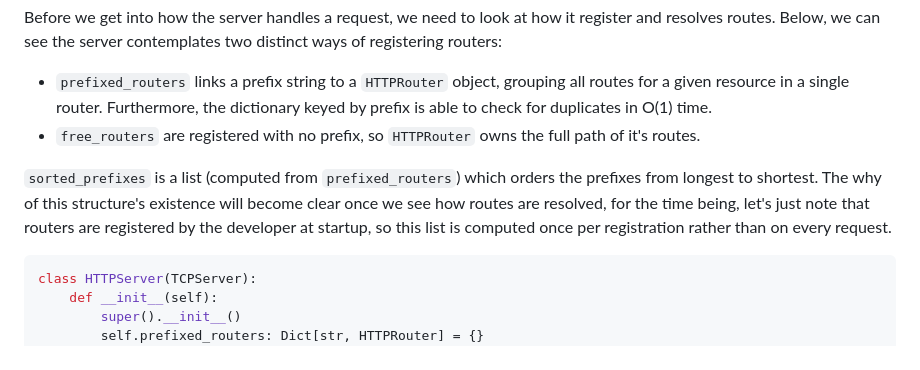
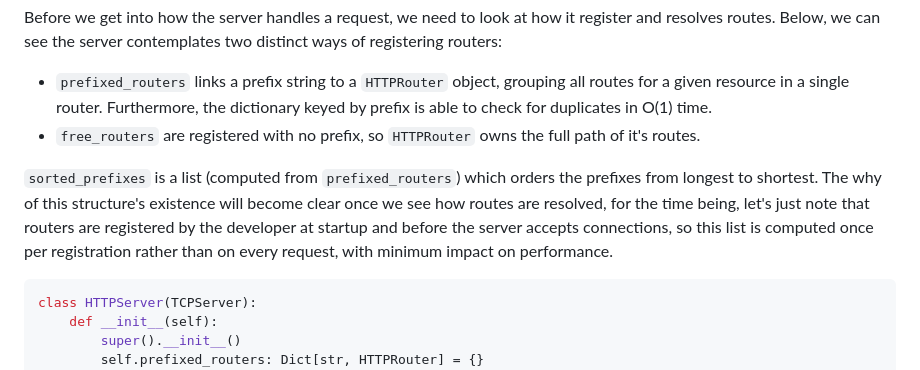
Before and after one commit to AfonsoBernardes/HTTP-Server, a Markdown page: README.md, the part around the change. GitHub-like rendering.

Commit message:
Better "include_route" explanation

````diff
--- a/README.md
+++ b/README.md
@@ -81,7 +81,7 @@ Before we get into how the server handles a request, we need to look at how it r
 - `prefixed_routers` links a prefix string to a `HTTPRouter` object, grouping all routes for a given resource in a single router. Furthermore, the dictionary keyed by prefix is able to check for duplicates in O(1) time.
 - `free_routers` are registered with no prefix, so `HTTPRouter` owns the full path of it's routes.
 
-`sorted_prefixes` is a list (computed from `prefixed_routers`) which orders the prefixes from longest to shortest. The why of this structure's existence will become clear once we see how routes are resolved, for the time being, let's just note that routers are registered by the developer at startup, so this list is computed once per registration rather than on every request.
+`sorted_prefixes` is a list (computed from `prefixed_routers`) which orders the prefixes from longest to shortest. The why of this structure's existence will become clear once we see how routes are resolved, for the time being, let's just note that routers are registered by the developer at startup and before the server accepts connections, so this list is computed once per registration rather than on every request, with minimum impact on performance.
 
 ```python
 class HTTPServer(TCPServer):
````
